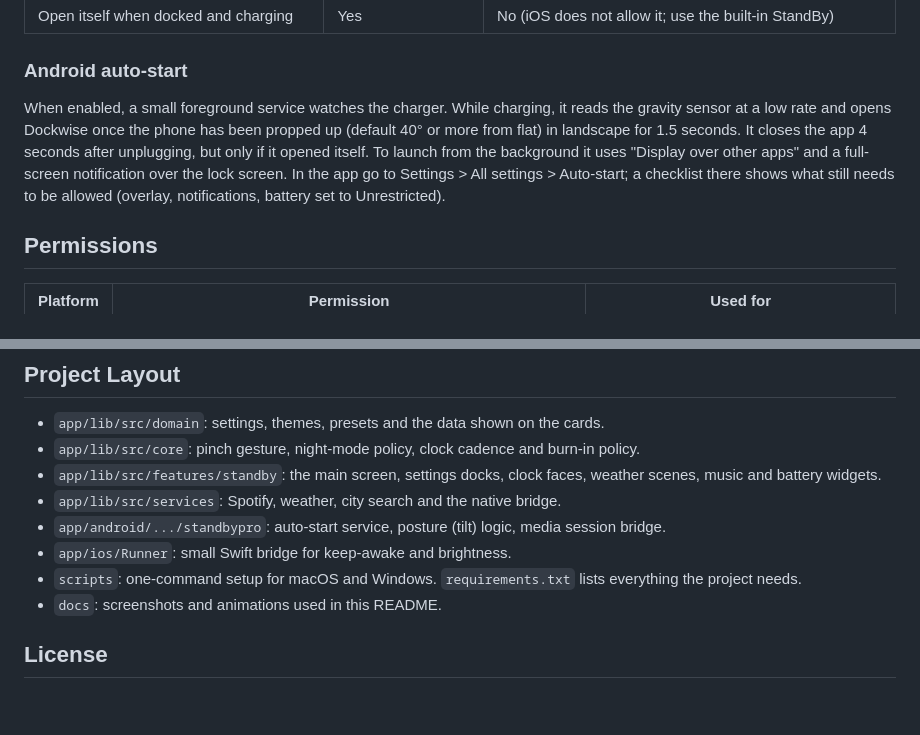
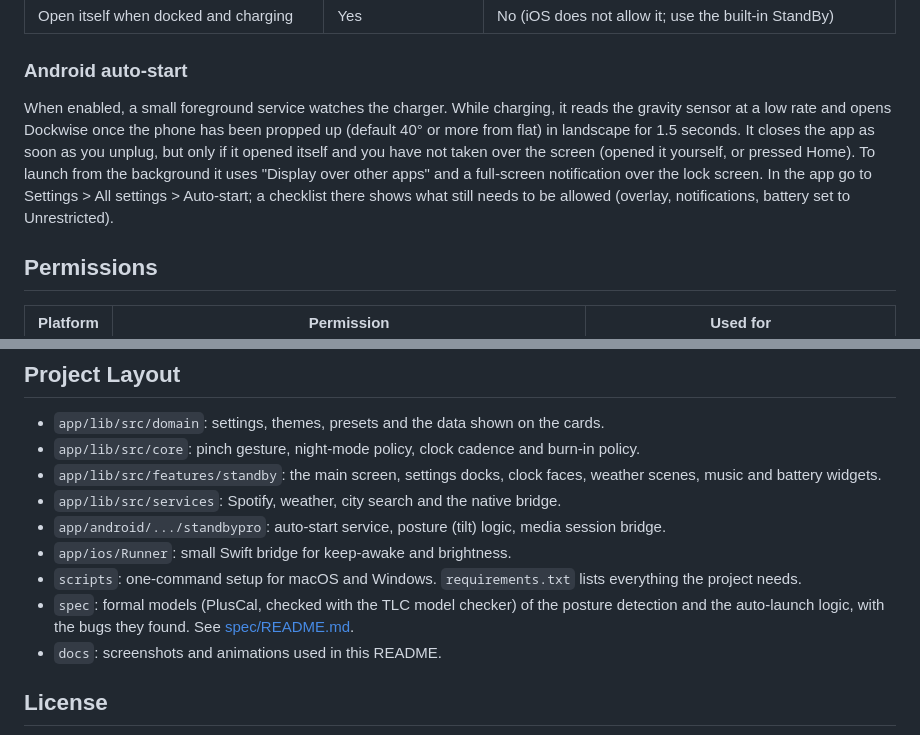
Before and after one commit to HardikKotangale/Dockwise, a Markdown page: README.md, 2 parts joined by grey strips. GitHub-like rendering; blank space fills up the shorter version.

Commit message:
README: correct unplug behaviour, link the spec folder

```diff
--- a/README.md
+++ b/README.md
@@ -132,7 +132,7 @@ The music card has three small buttons in its header: **queue**, **search** and
 
 ### Android auto-start
 
-When enabled, a small foreground service watches the charger. While charging, it reads the gravity sensor at a low rate and opens Dockwise once the phone has been propped up (default 40° or more from flat) in landscape for 1.5 seconds. It closes the app 4 seconds after unplugging, but only if it opened itself. To launch from the background it uses "Display over other apps" and a full-screen notification over the lock screen. In the app go to Settings > All settings > Auto-start; a checklist there shows what still needs to be allowed (overlay, notifications, battery set to Unrestricted).
+When enabled, a small foreground service watches the charger. While charging, it reads the gravity sensor at a low rate and opens Dockwise once the phone has been propped up (default 40° or more from flat) in landscape for 1.5 seconds. It closes the app as soon as you unplug, but only if it opened itself and you have not taken over the screen (opened it yourself, or pressed Home). To launch from the background it uses "Display over other apps" and a full-screen notification over the lock screen. In the app go to Settings > All settings > Auto-start; a checklist there shows what still needs to be allowed (overlay, notifications, battery set to Unrestricted).
 
 ## Permissions
 
@@ -240,6 +240,7 @@ cd android && ./gradlew :app:testDebugUnitTest   # tilt-detection unit tests (Wi
 - `app/android/.../standbypro`: auto-start service, posture (tilt) logic, media session bridge.
 - `app/ios/Runner`: small Swift bridge for keep-awake and brightness.
 - `scripts`: one-command setup for macOS and Windows. `requirements.txt` lists everything the project needs.
+- `spec`: formal models (PlusCal, checked with the TLC model checker) of the posture detection and the auto-launch logic, with the bugs they found. See [spec/README.md](spec/README.md).
 - `docs`: screenshots and animations used in this README.
 
 ## License
```
